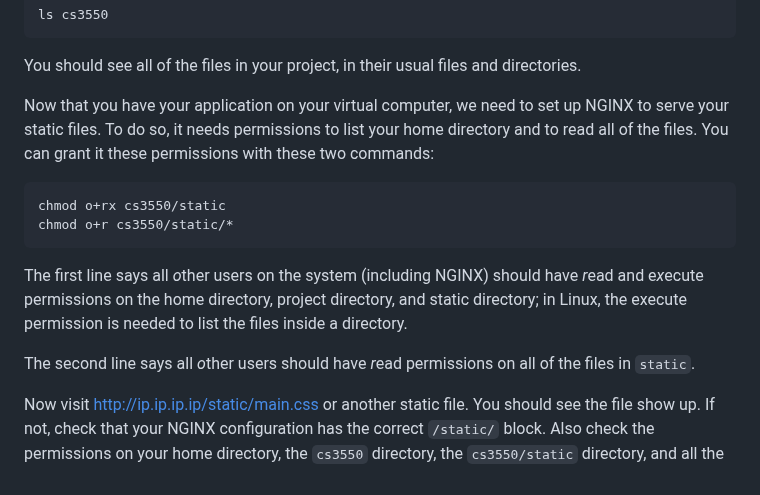
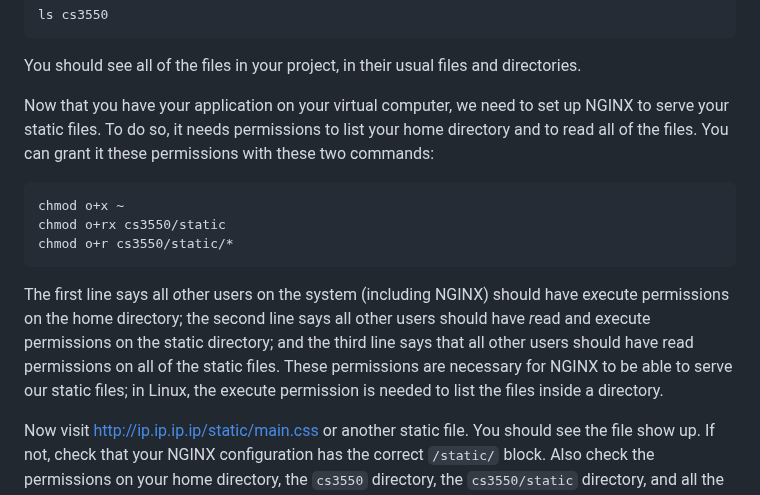
Before and after one commit to utah-cs3550-fa25/assignments, a Markdown page: hw7.md, the part around the change. Rendered like a GitHub page.

Commit message:
More tweaks to static files

```diff
--- a/hw7.md
+++ b/hw7.md
@@ -552,16 +552,18 @@ to set up NGINX to serve your static files. To do so, it needs
 permissions to list your home directory and to read all of the files.
 You can grant it these permissions with these two commands:
 
+    chmod o+x ~
     chmod o+rx cs3550/static
     chmod o+r cs3550/static/*
 
 The first line says all *o*ther users on the system (including NGINX)
-should have *r*ead and e*x*ecute permissions on the home directory,
-project directory, and static directory; in Linux, the execute
-permission is needed to list the files inside a directory.
-
-The second line says all *o*ther users should have *r*ead permissions
-on all of the files in `static`.
+should have e*x*ecute permissions on the home directory; the second
+line says all other users should have *r*ead and e*x*ecute permissions
+on the static directory; and the third line says that all other users
+should have read permissions on all of the static files. These
+permissions are necessary for NGINX to be able to serve our static
+files; in Linux, the execute permission is needed to list the files
+inside a directory.
 
 Now visit http://ip.ip.ip.ip/static/main.css or another static file.
 You should see the file show up. If not, check that your NGINX
```
